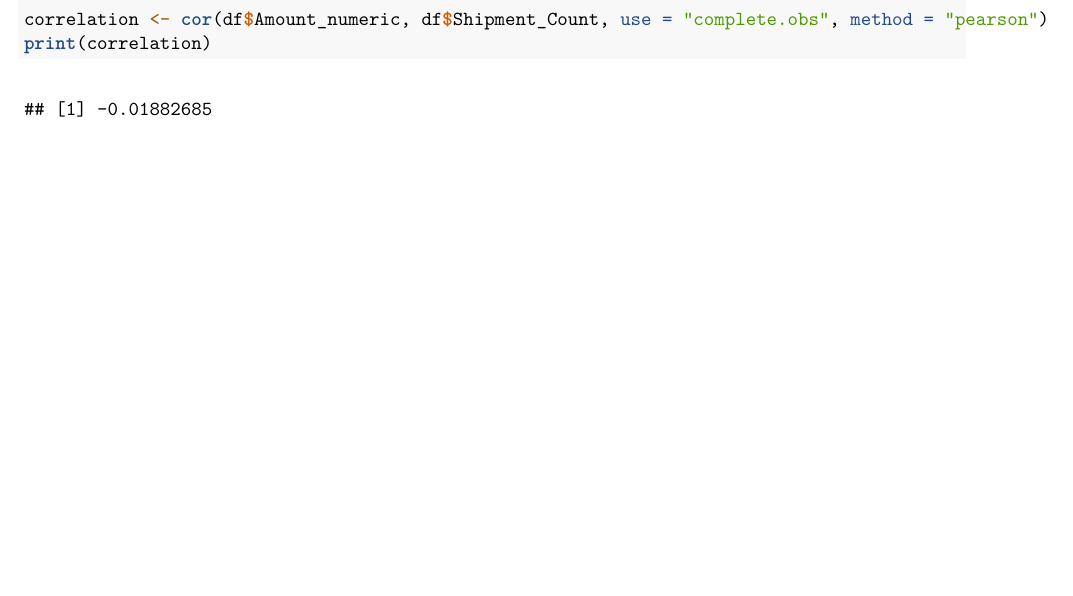
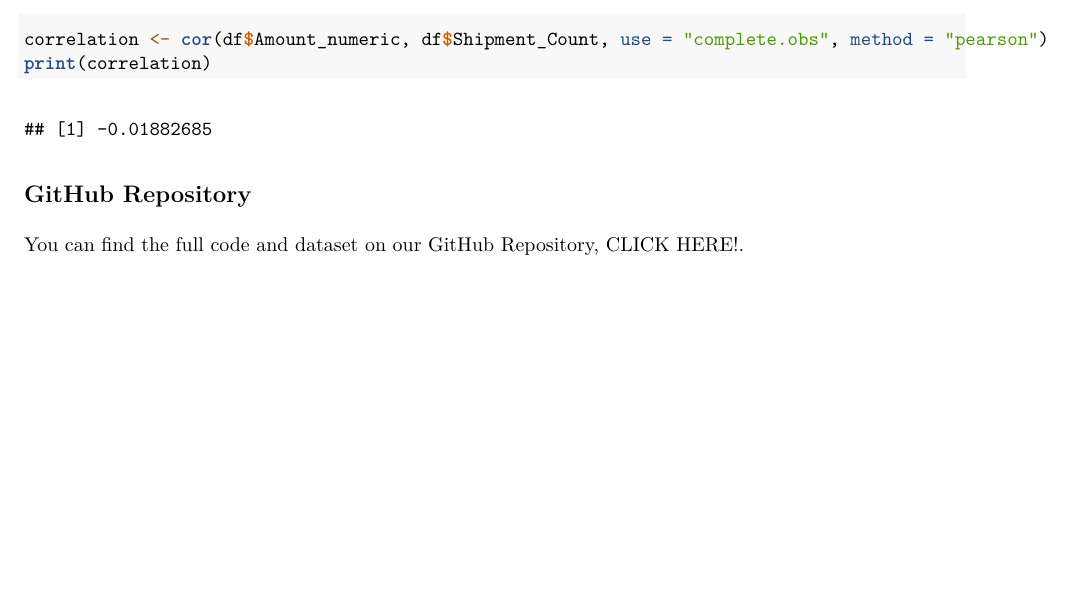
Before and after one commit to jaypnchl1996/data-analysis-using-R, an R Markdown document (Group10_DataAnalysisUsingR.Rmd): part of page 10 of 10, cut so that both start at the same text, the shorter picture padded with empty space. The pictures show the output file Group10_DataAnalysisUsingR.pdf that the author committed with the source.

Commit message:
Add files via upload

````diff
--- a/Group10_DataAnalysisUsingR.Rmd
+++ b/Group10_DataAnalysisUsingR.Rmd
@@ -142,7 +141,13 @@ ggplot(df, aes(x = Salesperson, y = Amount_numeric, fill = Salesperson)) +
   ggtitle("Bar Plot of Salesperson vs. Amount")
 ```
 
+
+
 ## **16. Correlation Calculation**
 ```{r}
 correlation <- cor(df$Amount_numeric, df$Shipment_Count, use = "complete.obs", method = "pearson")
 print(correlation)
+```
+## GitHub Repository
+
+You can find the full code and dataset on our [GitHub Repository, CLICK HERE!](https://github.com/jaypnchl1996/data-analysis-using-R).
````
Also changed, not shown: Group10_DataAnalysisUsingR.pdf, Group10_DataAnalysisUsingR.Rmd (3 more changed lines).
